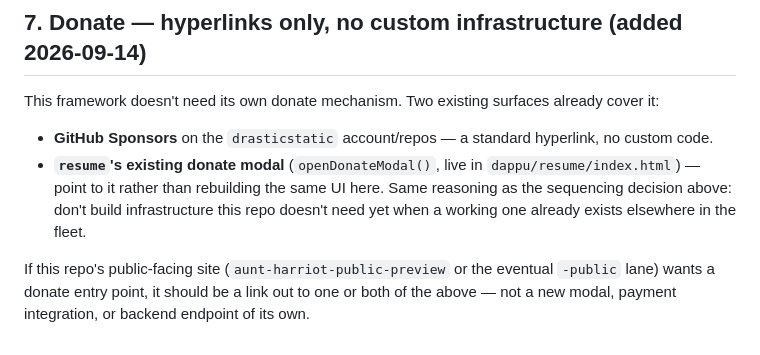
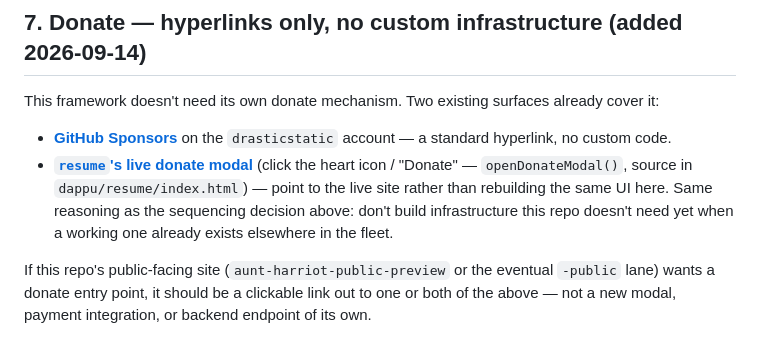
Before and after one commit to drasticstatic/aunt-harriot-public-preview, a Markdown page: ROADMAP.md, the part around the change. Drawn GitHub-style.

Commit message:
ROADMAP.md: make donate section links actually clickable
Real URLs: github.com/sponsors/drasticstatic and the live resume site
(drasticstatic.github.io/resume/) rather than prose mentions.

Co-Authored-By: Mystarch · ClaudeCodeCLI · Anthropic [Sonnet-5]
Claude-Session: https://claude.ai/code/session_01NMso9nZr9zfKnCaLb8u7YR

```diff
--- a/ROADMAP.md
+++ b/ROADMAP.md
@@ -286,12 +286,14 @@ paying before there's even a first real user. So, in order:
 
 This framework doesn't need its own donate mechanism. Two existing surfaces already cover it:
 
-- **GitHub Sponsors** on the `drasticstatic` account/repos — a standard hyperlink, no custom code.
-- **`resume`'s existing donate modal** (`openDonateModal()`, live in `dappu/resume/index.html`) —
-  point to it rather than rebuilding the same UI here. Same reasoning as the sequencing decision
-  above: don't build infrastructure this repo doesn't need yet when a working one already exists
+- **[GitHub Sponsors](https://github.com/sponsors/drasticstatic)** on the `drasticstatic`
+  account — a standard hyperlink, no custom code.
+- **[`resume`'s live donate modal](https://drasticstatic.github.io/resume/)** (click the heart
+  icon / "Donate" — `openDonateModal()`, source in `dappu/resume/index.html`) — point to the live
+  site rather than rebuilding the same UI here. Same reasoning as the sequencing decision above:
+  don't build infrastructure this repo doesn't need yet when a working one already exists
   elsewhere in the fleet.
 
 If this repo's public-facing site (`aunt-harriot-public-preview` or the eventual `-public` lane)
-wants a donate entry point, it should be a link out to one or both of the above — not a new modal,
-payment integration, or backend endpoint of its own.
+wants a donate entry point, it should be a clickable link out to one or both of the above — not a
+new modal, payment integration, or backend endpoint of its own.
```
